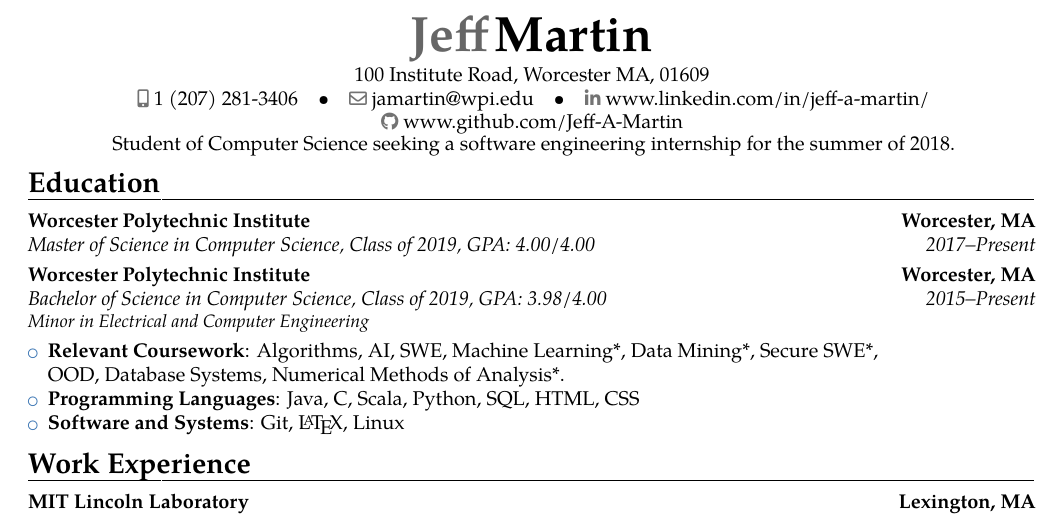
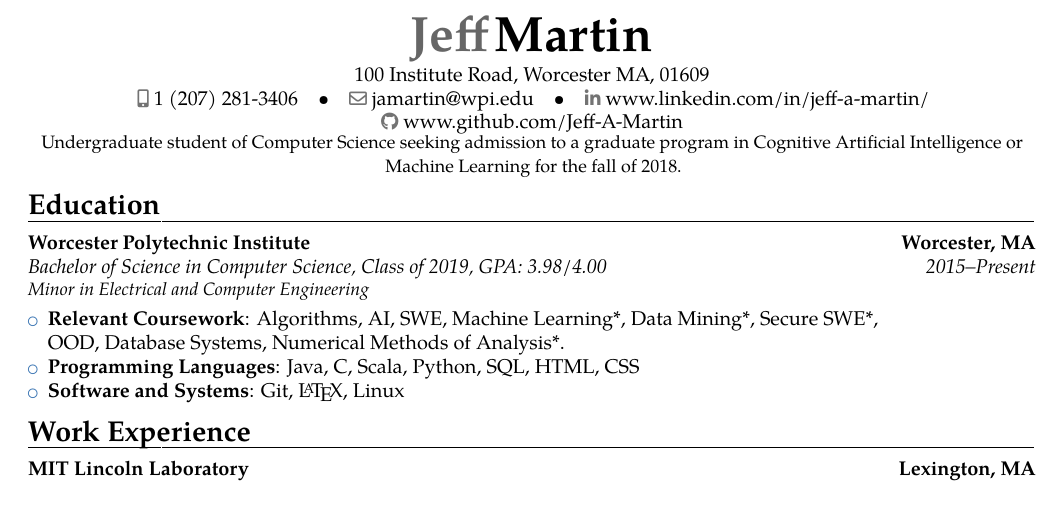
Before and after one commit to Jeff-A-Martin/Resume, a LaTeX CV (tex/Resume.tex): part of the page, cut so that both start at the same text. Compiled offline with pdfLaTeX.

Commit message:
Changed objective to be graduate school oriented

```diff
--- a/tex/Resume.tex
+++ b/tex/Resume.tex
@@ -20,13 +20,12 @@
     \makecvtitle
     \vspace{-0.5in}
     \begin{center}
-        Student of Computer Science seeking a software engineering internship for the summer of 2018.
+        \small{Undergraduate student of Computer Science seeking admission to a graduate program in Cognitive Artificial Intelligence or Machine Learning for the fall of 2018.}
     \end{center}
 
     \vspace{-0.25in}
 
     \section{Education}
-        \cventry{2017--Present}{Master of Science in Computer Science, Class of 2019}{Worcester Polytechnic Institute}{Worcester, MA}{GPA: 4.00/4.00}{}
 
         \cventry{2015--Present}{Bachelor of Science in Computer Science, Class of 2019}{Worcester Polytechnic Institute}{Worcester, MA}{GPA: 3.98/4.00}{\textit{Minor in Electrical and Computer Engineering}}{}
 
```
Also changed, not shown: Resume.pdf, tex/Resume.tex (1 more changed lines).
